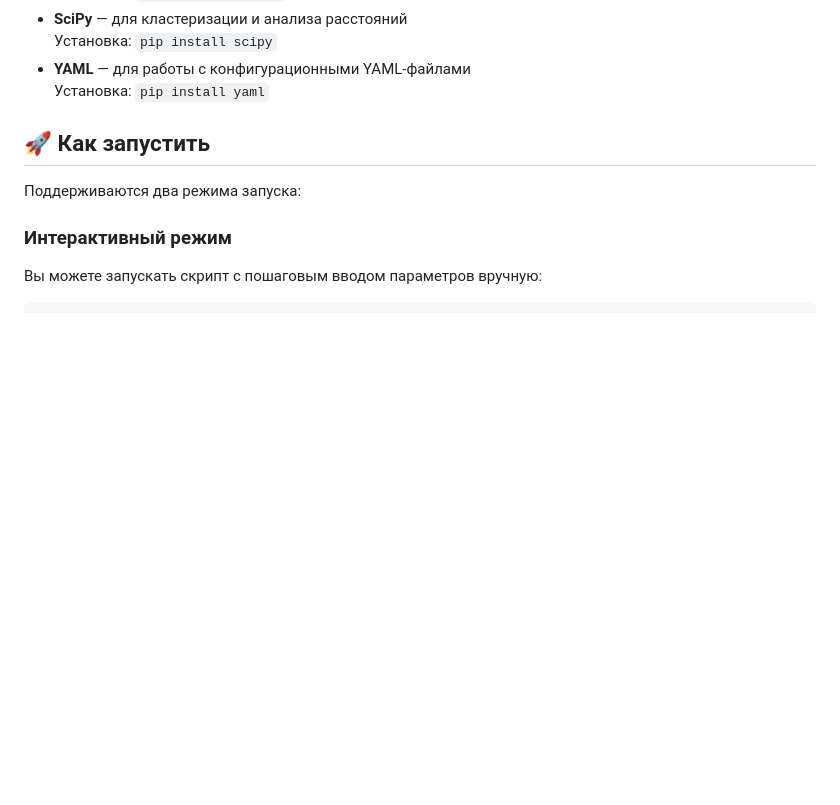
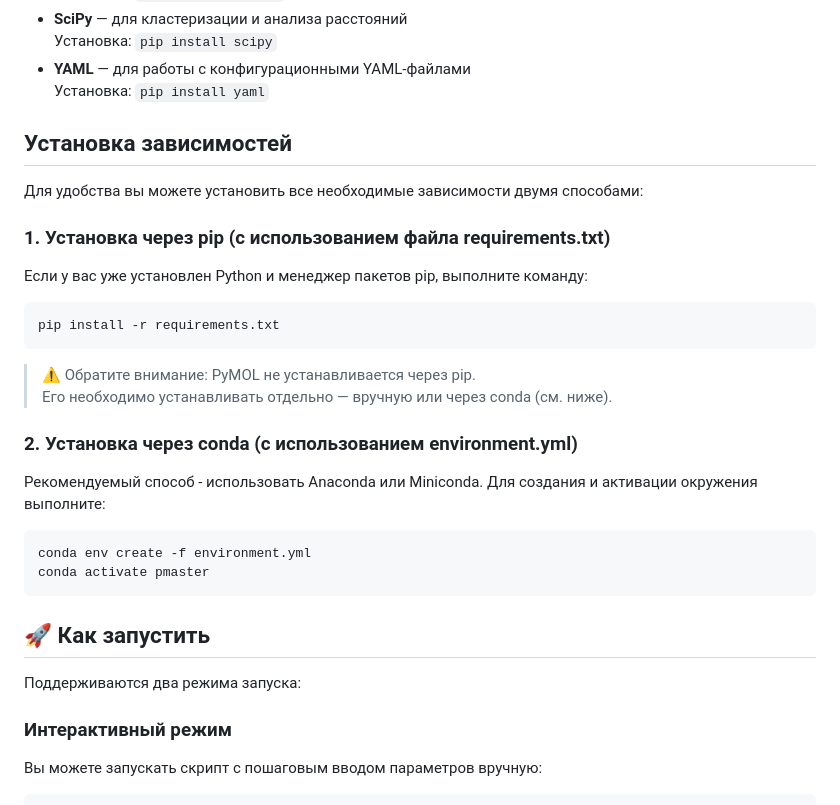
Before and after one commit to narek-abelyan/PocketMaster, a Markdown page: README.md, the part around the change. GitHub-like rendering; blank space fills up the shorter version.

````diff
--- a/README.md
+++ b/README.md
@@ -46,6 +46,29 @@ PocketMaster - удобный инструмент для анализа схо
   Установка: `pip install scipy`
 - **YAML** — для работы с конфигурационными YAML-файлами
   Установка: `pip install yaml`
+
+## Установка зависимостей
+
+Для удобства вы можете установить все необходимые зависимости двумя способами:
+
+### 1. Установка через pip (с использованием файла requirements.txt)
+
+Если у вас уже установлен Python и менеджер пакетов pip, выполните команду:
+
+```bash
+pip install -r requirements.txt
+```
+> ⚠️ Обратите внимание: PyMOL не устанавливается через pip.
+> Его необходимо устанавливать отдельно — вручную или через conda (см. ниже).
+
+### 2. Установка через conda (с использованием environment.yml)
+
+Рекомендуемый способ - использовать Anaconda или Miniconda. Для создания и активации окружения выполните:
+
+```bash
+conda env create -f environment.yml
+conda activate pmaster
+```
 
 ## 🚀 Как запустить
 
````
